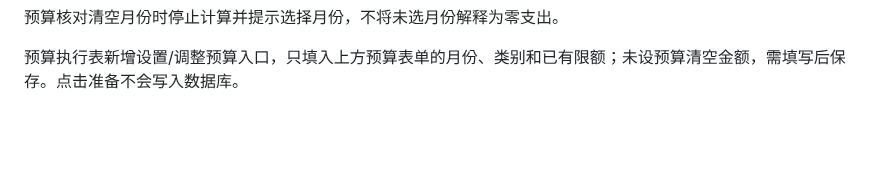
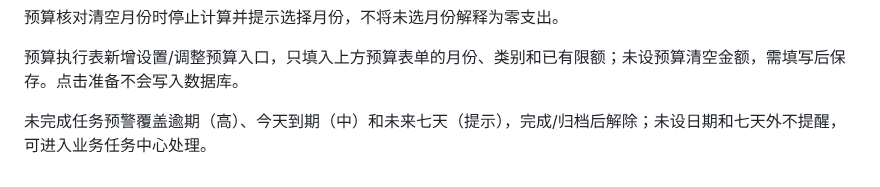
Before and after one commit to Zzianaaa/datalens, a Markdown page: README.md, the part around the change. GitHub-like rendering; blank space fills up the shorter version.

Commit message:
Remind business tasks before deadline: README.md

```diff
--- a/README.md
+++ b/README.md
@@ -251,3 +251,5 @@ pnpm test
 预算核对清空月份时停止计算并提示选择月份，不将未选月份解释为零支出。
 
 预算执行表新增设置/调整预算入口，只填入上方预算表单的月份、类别和已有限额；未设预算清空金额，需填写后保存。点击准备不会写入数据库。
+
+未完成任务预警覆盖逾期（高）、今天到期（中）和未来七天（提示），完成/归档后解除；未设日期和七天外不提醒，可进入业务任务中心处理。
```
